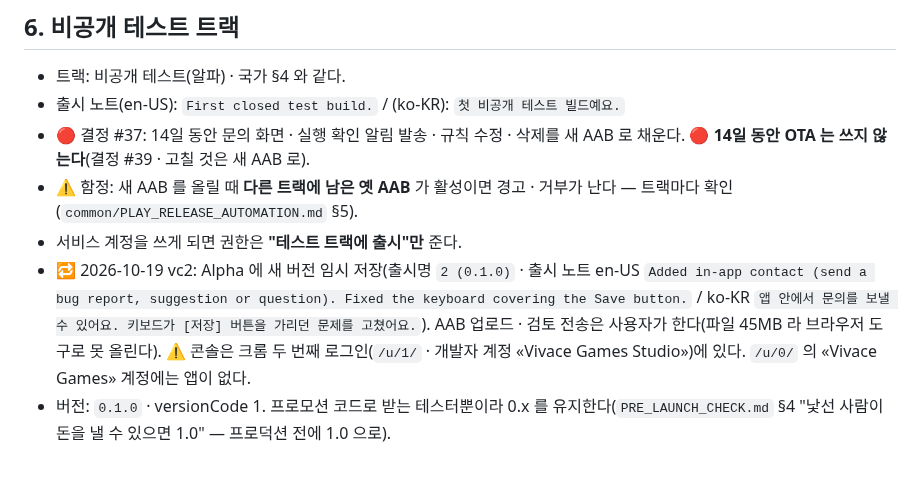
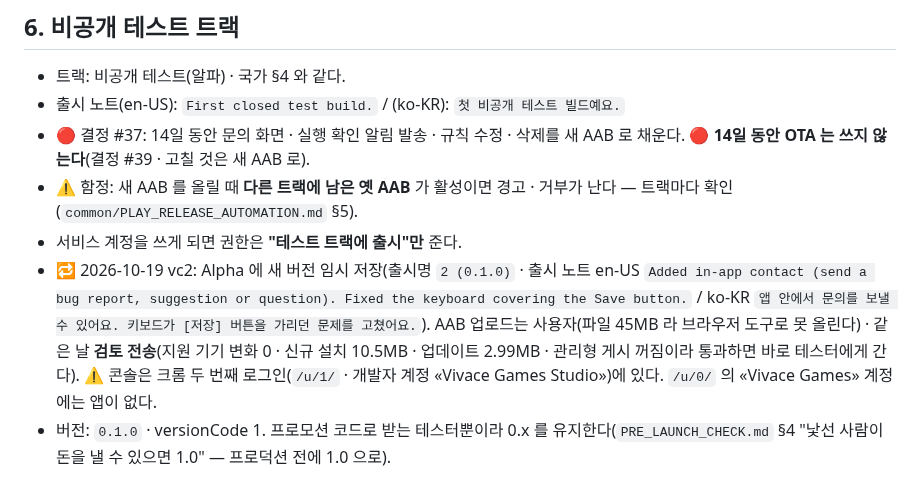
Before and after one commit to sonwheesung/OneMoreThought, a Markdown page: docs/release/PLAY_CONSOLE.md, the part around the change. GitHub-like rendering.

Commit message:
261019 :: [출시] vc2 Alpha 검토 전송(AAB 업로드는 사용자 · 관리형 게시 꺼짐)
Co-Authored-By: Claude Opus 5.5 (1M context) <noreply@anthropic.com>

```diff
--- a/docs/release/PLAY_CONSOLE.md
+++ b/docs/release/PLAY_CONSOLE.md
@@ -250,5 +250,5 @@ The app lets users create their own rules: "When I open <app I chose> during <da
 - 🔴 결정 #37: 14일 동안 문의 화면 · 실행 확인 알림 발송 · 규칙 수정 · 삭제를 새 AAB 로 채운다. 🔴 **14일 동안 OTA 는 쓰지 않는다**(결정 #39 · 고칠 것은 새 AAB 로).
 - ⚠ 함정: 새 AAB 를 올릴 때 **다른 트랙에 남은 옛 AAB** 가 활성이면 경고 · 거부가 난다 — 트랙마다 확인(`common/PLAY_RELEASE_AUTOMATION.md` §5).
 - 서비스 계정을 쓰게 되면 권한은 **"테스트 트랙에 출시"만** 준다.
-- 🔁 2026-10-19 vc2: Alpha 에 새 버전 임시 저장(출시명 `2 (0.1.0)` · 출시 노트 en-US `Added in-app contact (send a bug report, suggestion or question). Fixed the keyboard covering the Save button.` / ko-KR `앱 안에서 문의를 보낼 수 있어요. 키보드가 [저장] 버튼을 가리던 문제를 고쳤어요.`). AAB 업로드 · 검토 전송은 사용자가 한다(파일 45MB 라 브라우저 도구로 못 올린다). ⚠ 콘솔은 크롬 두 번째 로그인(`/u/1/` · 개발자 계정 «Vivace Games Studio»)에 있다. `/u/0/` 의 «Vivace Games» 계정에는 앱이 없다.
+- 🔁 2026-10-19 vc2: Alpha 에 새 버전 임시 저장(출시명 `2 (0.1.0)` · 출시 노트 en-US `Added in-app contact (send a bug report, suggestion or question). Fixed the keyboard covering the Save button.` / ko-KR `앱 안에서 문의를 보낼 수 있어요. 키보드가 [저장] 버튼을 가리던 문제를 고쳤어요.`). AAB 업로드는 사용자(파일 45MB 라 브라우저 도구로 못 올린다) · 같은 날 **검토 전송**(지원 기기 변화 0 · 신규 설치 10.5MB · 업데이트 2.99MB · 관리형 게시 꺼짐이라 통과하면 바로 테스터에게 간다). ⚠ 콘솔은 크롬 두 번째 로그인(`/u/1/` · 개발자 계정 «Vivace Games Studio»)에 있다. `/u/0/` 의 «Vivace Games» 계정에는 앱이 없다.
 - 버전: `0.1.0` · versionCode 1. 프로모션 코드로 받는 테스터뿐이라 0.x 를 유지한다(`PRE_LAUNCH_CHECK.md` §4 "낯선 사람이 돈을 낼 수 있으면 1.0" — 프로덕션 전에 1.0 으로).
```
Also changed, not shown: CLAUDE.md (+1 -1 lines).
